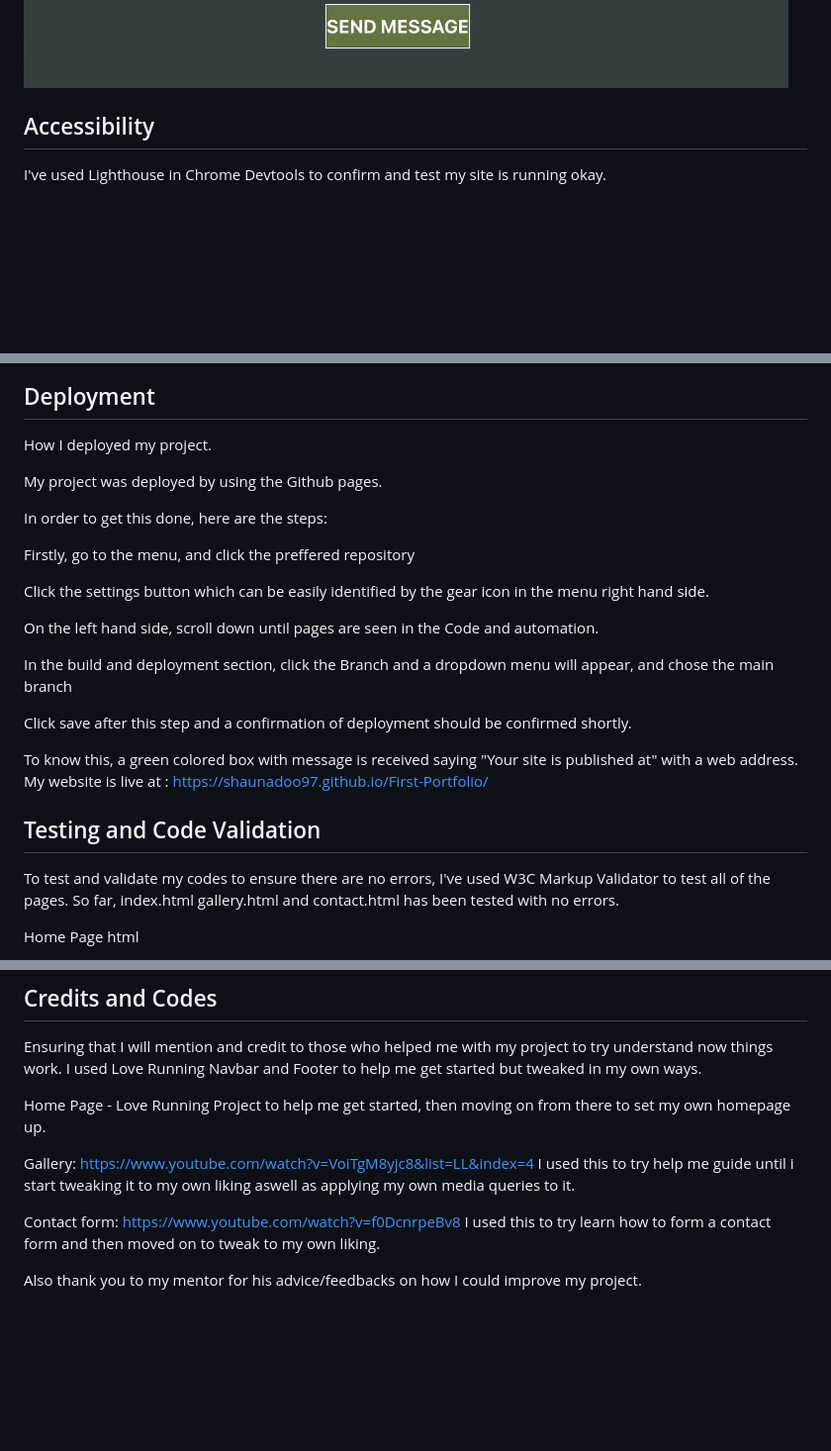
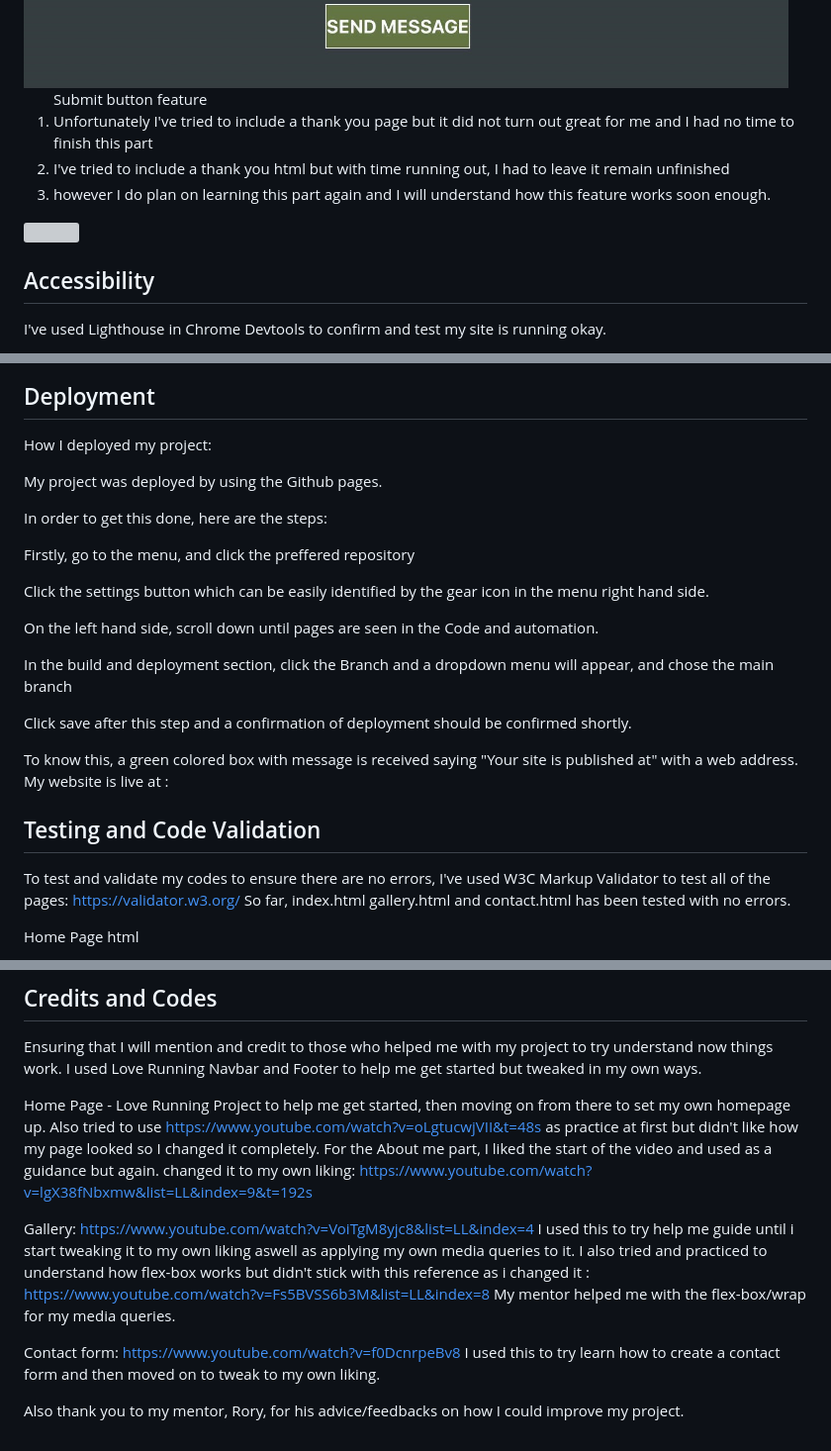
Before and after one commit to shaunadoo97/First-Portfolio, a Markdown page: README.md, 3 parts joined by grey strips. Shown at 99% size. Rendered like a GitHub page; blank space fills up the shorter version; grey boxes are pictures that could not be loaded.

Commit message:
adding in all the final updated results such as lighthouse, including in the header and feature results in the README before submission. One last push to make sure all is okay before submitting!

```diff
--- a/README.md
+++ b/README.md
@@ -104,6 +108,15 @@ This is to talk about what I've included in my site.
 <li> I've included the required action in the inputs so you can not submit without putting the information in</li>
 </ol>
 <img src="assets/documentation/contact.jpg">
+
+<ol> Submit button feature
+
+<li> Unfortunately I've tried to include a thank you page but it did not turn out great for me and I had no time to finish this part</li>
+<li>I've tried to include a thank you html but with time running out, I had to leave it remain unfinished</li>
+<li>however I do plan on learning this part again and I will understand how this feature works soon enough.</li>
+</ol>
+<img src="assets/documentation/error.jpg">
+
 
 ## Accessibility
 I've used Lighthouse in Chrome Devtools to confirm and test my site is running okay.
@@ -113,6 +126,6 @@ Lighthouse reports on the Home Page
 
 ## Deployment
-How I deployed my project.
+How I deployed my project:
 
 My project was deployed by using the Github pages.
 
@@ -128,13 +141,12 @@ In the build and deployment section, click the Branch and a dropdown menu will a
 
 Click save after this step and a confirmation of deployment should be confirmed shortly.
 
-To know this, a green colored box with message is received saying "Your site is published at" with a web address. My website is live at : https://shaunadoo97.github.io/First-Portfolio/
-
+To know this, a green colored box with message is received saying "Your site is published at" with a web address. My website is live at :
 
 ## Testing and Code Validation
 
 To test and validate my codes to ensure there are no errors, I've used W3C Markup Validator
-to test all of the pages.
+to test all of the pages: https://validator.w3.org/
 So far, index.html gallery.html and contact.html has been tested with no errors.
 
 Home Page html
@@ -159,9 +171,13 @@ Ensuring that I will mention and credit to those who helped me with my project t
 I used Love Running Navbar and Footer to help me get started but tweaked in my own ways.
 
 Home Page - Love Running Project to help me get started, then moving on from there to set my own homepage up.
+Also tried to use https://www.youtube.com/watch?v=oLgtucwjVII&t=48s as practice at first but didn't like how my page looked so I changed it completely.
+For the About me part, I liked the start of the video and used as a guidance but again. changed it to my own liking: https://www.youtube.com/watch?v=lgX38fNbxmw&list=LL&index=9&t=192s
 
 Gallery: https://www.youtube.com/watch?v=VoiTgM8yjc8&list=LL&index=4 I used this to try help me guide until i start tweaking it to my own liking aswell as applying my own media queries to it.
+I also tried and practiced to understand how flex-box works but didn't stick with this reference as i changed it : https://www.youtube.com/watch?v=Fs5BVSS6b3M&list=LL&index=8
+My mentor helped me with the flex-box/wrap for my media queries.
 
-Contact form: https://www.youtube.com/watch?v=f0DcnrpeBv8 I used this to try learn how to form a contact form and then moved on to tweak to my own liking.
+Contact form: https://www.youtube.com/watch?v=f0DcnrpeBv8 I used this to try learn how to create a contact form and then moved on to tweak to my own liking.
 
-Also thank you to my mentor for his advice/feedbacks on how I could improve my project.
+Also thank you to my mentor, Rory, for his advice/feedbacks on how I could improve my project.
```
Also changed, not shown: other parts of README.md (+13 -9 lines).
